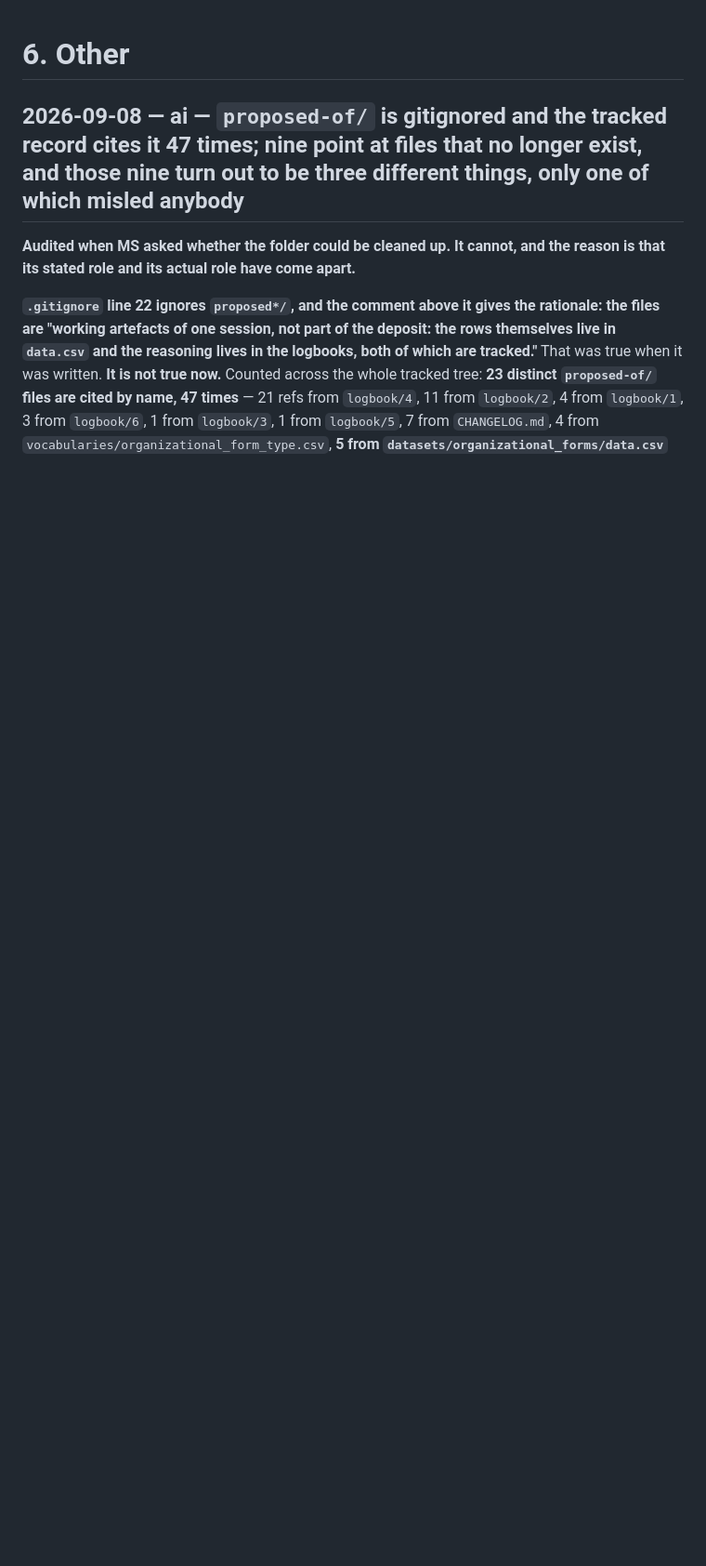
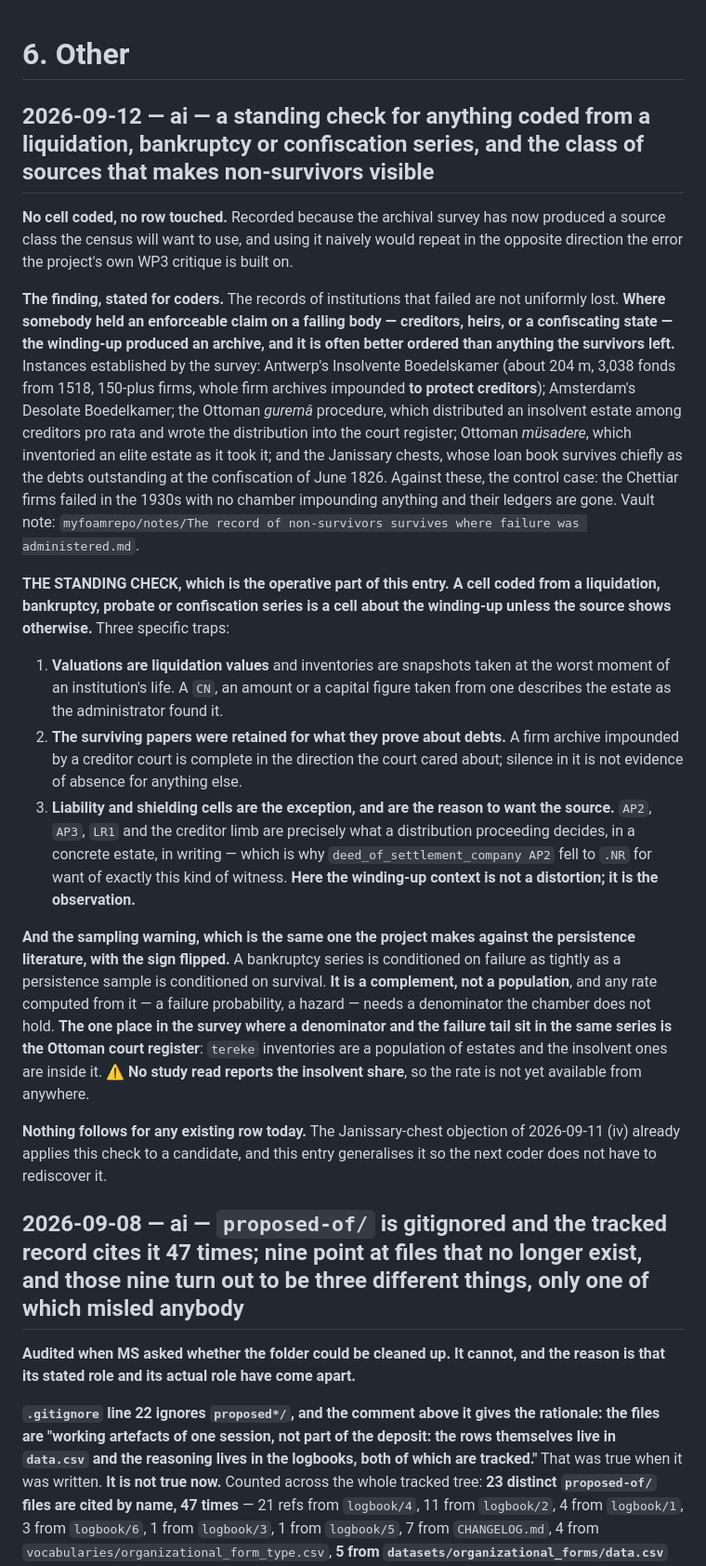
Before and after one commit to michaelschiltz/HistorEE_codebooks, a Markdown page: logbook/6. other.md, the part around the change. Shown at 93% size. GitHub-like rendering; blank space fills up the shorter version.

Commit message:
about 'absorbing barriers' (liquidation, bankruptcy, probate or confiscation) in the archive

```diff
--- a/logbook/6. other.md
+++ b/logbook/6. other.md
@@ -1,6 +1,22 @@
 # 6. Other
 
 <!-- House style: prose is soft-wrapped — one line per paragraph, list item and blockquote. Do not hard-wrap at a column width. See logbook/README.md. -->
+
+## 2026-09-12 — ai — a standing check for anything coded from a liquidation, bankruptcy or confiscation series, and the class of sources that makes non-survivors visible
+
+**No cell coded, no row touched.** Recorded because the archival survey has now produced a source class the census will want to use, and using it naively would repeat in the opposite direction the error the project's own WP3 critique is built on.
+
+**The finding, stated for coders.** The records of institutions that failed are not uniformly lost. **Where somebody held an enforceable claim on a failing body — creditors, heirs, or a confiscating state — the winding-up produced an archive, and it is often better ordered than anything the survivors left.** Instances established by the survey: Antwerp's Insolvente Boedelskamer (about 204 m, 3,038 fonds from 1518, 150-plus firms, whole firm archives impounded **to protect creditors**); Amsterdam's Desolate Boedelkamer; the Ottoman *guremâ* procedure, which distributed an insolvent estate among creditors pro rata and wrote the distribution into the court register; Ottoman *müsadere*, which inventoried an elite estate as it took it; and the Janissary chests, whose loan book survives chiefly as the debts outstanding at the confiscation of June 1826. Against these, the control case: the Chettiar firms failed in the 1930s with no chamber impounding anything and their ledgers are gone. Vault note: `myfoamrepo/notes/The record of non-survivors survives where failure was administered.md`.
+
+**THE STANDING CHECK, which is the operative part of this entry.** **A cell coded from a liquidation, bankruptcy, probate or confiscation series is a cell about the winding-up unless the source shows otherwise.** Three specific traps:
+
+1. **Valuations are liquidation values** and inventories are snapshots taken at the worst moment of an institution's life. A `CN`, an amount or a capital figure taken from one describes the estate as the administrator found it.
+2. **The surviving papers were retained for what they prove about debts.** A firm archive impounded by a creditor court is complete in the direction the court cared about; silence in it is not evidence of absence for anything else.
+3. **Liability and shielding cells are the exception, and are the reason to want the source.** `AP2`, `AP3`, `LR1` and the creditor limb are precisely what a distribution proceeding decides, in a concrete estate, in writing — which is why `deed_of_settlement_company AP2` fell to `.NR` for want of exactly this kind of witness. **Here the winding-up context is not a distortion; it is the observation.**
+
+**And the sampling warning, which is the same one the project makes against the persistence literature, with the sign flipped.** A bankruptcy series is conditioned on failure as tightly as a persistence sample is conditioned on survival. **It is a complement, not a population**, and any rate computed from it — a failure probability, a hazard — needs a denominator the chamber does not hold. **The one place in the survey where a denominator and the failure tail sit in the same series is the Ottoman court register**: `tereke` inventories are a population of estates and the insolvent ones are inside it. ⚠️ **No study read reports the insolvent share**, so the rate is not yet available from anywhere.
+
+**Nothing follows for any existing row today.** The Janissary-chest objection of 2026-09-11 (iv) already applies this check to a candidate, and this entry generalises it so the next coder does not have to rediscover it.
 
 ## 2026-09-08 — ai — `proposed-of/` is gitignored and the tracked record cites it 47 times; nine point at files that no longer exist, and those nine turn out to be three different things, only one of which misled anybody
 
```
